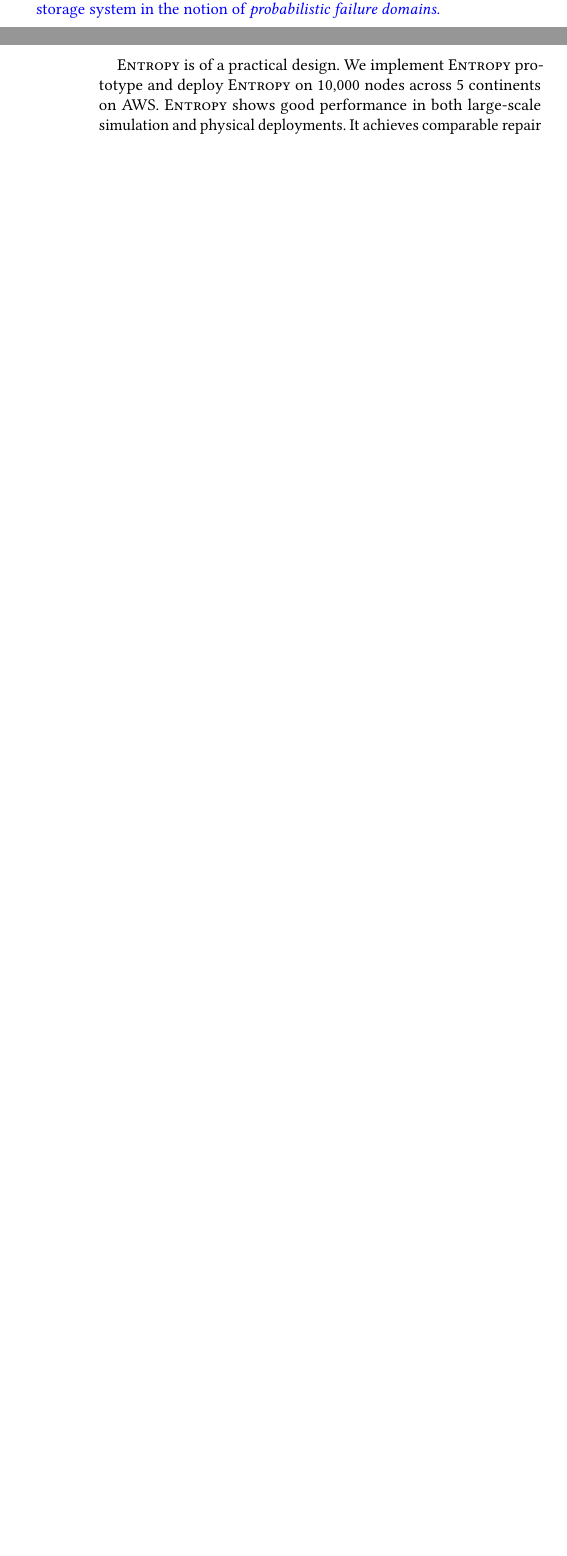
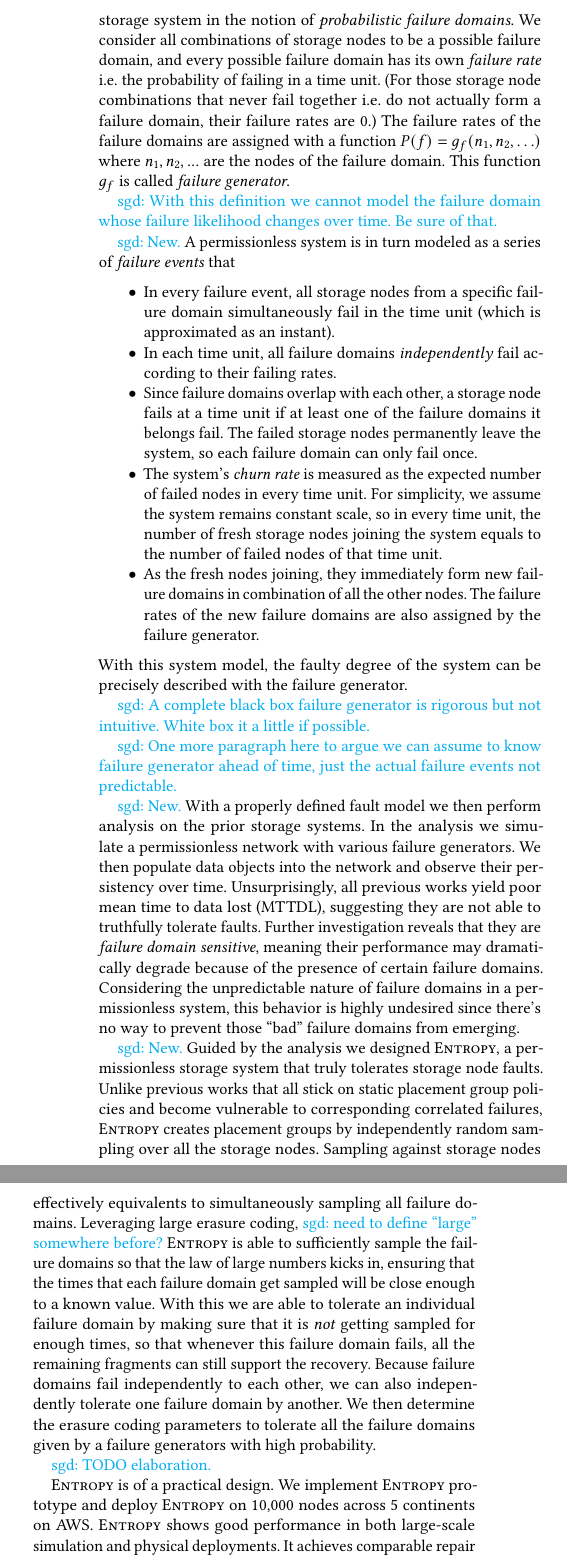
Before and after one commit to sgdxbc/dddht-paper, a LaTeX document (paper.tex, which reads sections/intro.tex): two parts of the columns of pages 1 and 2 of 14 before the commit and two parts of the columns of page 2 of 14 after it, joined at a grey line, cut so that both start at the same text, the shorter picture padded with empty space. Compiled offline with pdfLaTeX; a LaTeX package or settings file that is missing is left out.

Commit message:
intro: Complete reworking draft

```diff
--- a/sections/intro.tex
+++ b/sections/intro.tex
@@ -31,6 +35,50 @@ While a centralized storage system can be designed with predetermined failure do
 We point out that the fault tolerance capability of a permissionless storage system cannot be discussed against a presumed set of failure domains, as a centralized system with planned failure domains.
 Instead, we define the fault tolerance of a permissionless storage system in the notion of \emph{probabilistic failure domains}.
-\end{outline}
+We consider all combinations of storage nodes to be a possible failure domain, and every possible failure domain has its own \emph{failure rate} \ie the probability of failing in a time unit.
+(For those storage node combinations that never fail together \ie do not actually form a failure domain, their failure rates are 0.)
+The failure rates of the failure domains are assigned with a function $P(f) = g_f({n_1, n_2, \dots})$ where $n_1, n_2, ...$ are the nodes of the failure domain.
+This function $g_f$ is called \emph{failure generator}.
+
+\sgd{With this definition we cannot model the failure domain whose failure likelihood changes over time. Be sure of that.}
+
+\sgd{New.}
+A permissionless system is in turn modeled as a series of \emph{failure events} that
+\begin{itemize}
+    \item In every failure event, all storage nodes from a specific failure domain simultaneously fail in the time unit (which is approximated as an instant).
+    \item In each time unit, all failure domains \emph{independently} fail according to their failing rates.
+    \item Since failure domains overlap with each other, a storage node fails at a time unit if at least one of the failure domains it belongs fail.
+    The failed storage nodes permanently leave the system, so each failure domain can only fail once.
+    \item The system's \emph{churn rate} is measured as the expected number of failed nodes in every time unit.
+    For simplicity, we assume the system remains constant scale, so in every time unit, the number of fresh storage nodes joining the system equals to the number of failed nodes of that time unit.
+    \item As the fresh nodes joining, they immediately form new failure domains in combination of all the other nodes.
+    The failure rates of the new failure domains are also assigned by the failure generator.
+\end{itemize}
+With this system model, the faulty degree of the system can be precisely described with the failure generator.
+
+\sgd{A complete black box failure generator is rigorous but not intuitive. White box it a little if possible.}
+
+\sgd{One more paragraph here to argue we can assume to know failure generator ahead of time, just the actual failure events not predictable.}
+
+\sgd{New.}
+With a properly defined fault model we then perform analysis on the prior storage systems.
+In the analysis we simulate a permissionless network with various failure generators.
+We then populate data objects into the network and observe their persistency over time.
+Unsurprisingly, all previous works yield poor mean time to data lost (MTTDL), suggesting they are not able to truthfully tolerate faults.
+Further investigation reveals that they are \emph{failure domain sensitive}, meaning their performance may dramatically degrade because of the presence of certain failure domains.
+Considering the unpredictable nature of failure domains in a permissionless system, this behavior is highly undesired since there's no way to prevent those ``bad'' failure domains from emerging.
+
+\sgd{New.}
+Guided by the analysis we designed \sys, a permissionless storage system that truly tolerates storage node faults.
+Unlike previous works that all stick on static placement group policies and become vulnerable to corresponding correlated failures, \sys creates placement groups by independently random sampling over all the storage nodes.
+Sampling against storage nodes effectively equivalents to simultaneously sampling all failure domains.
+Leveraging large erasure coding,
+\sgd{need to define ``large'' somewhere before?}
+\sys is able to sufficiently sample the failure domains so that the law of large numbers kicks in, ensuring that the times that each failure domain get sampled will be close enough to a known value.
+With this we are able to tolerate an individual failure domain by making sure that it is \emph{not} getting sampled for enough times, so that whenever this failure domain fails, all the remaining fragments can still support the recovery.
+Because failure domains fail independently to each other, we can also independently tolerate one failure domain by another.
+We then determine the erasure coding parameters to tolerate all the failure domains given by a failure generators with high probability.
+
+\sgd{TODO elaboration.}
 
 \iffalse
 
```
Also changed, not shown: sections/intro.tex (4 more changed lines).
